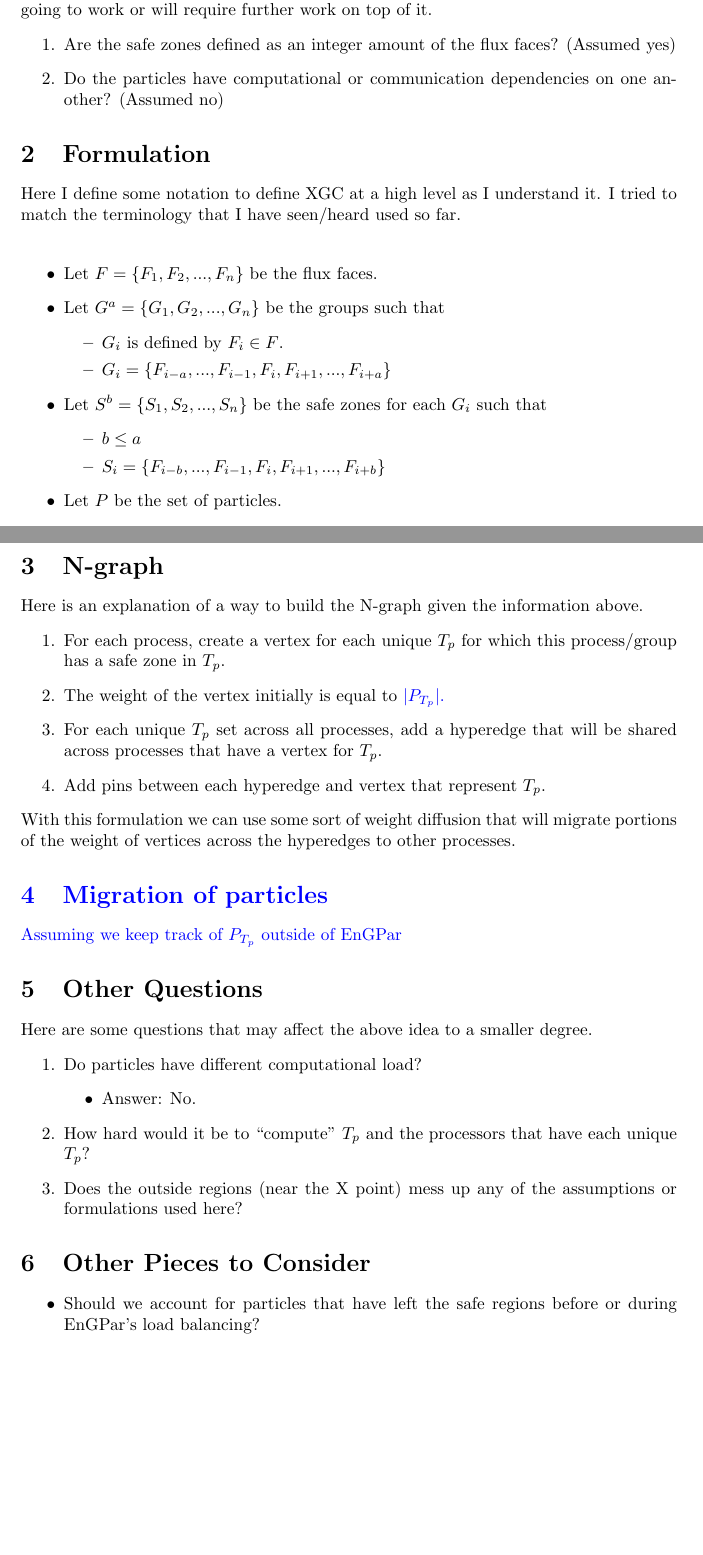
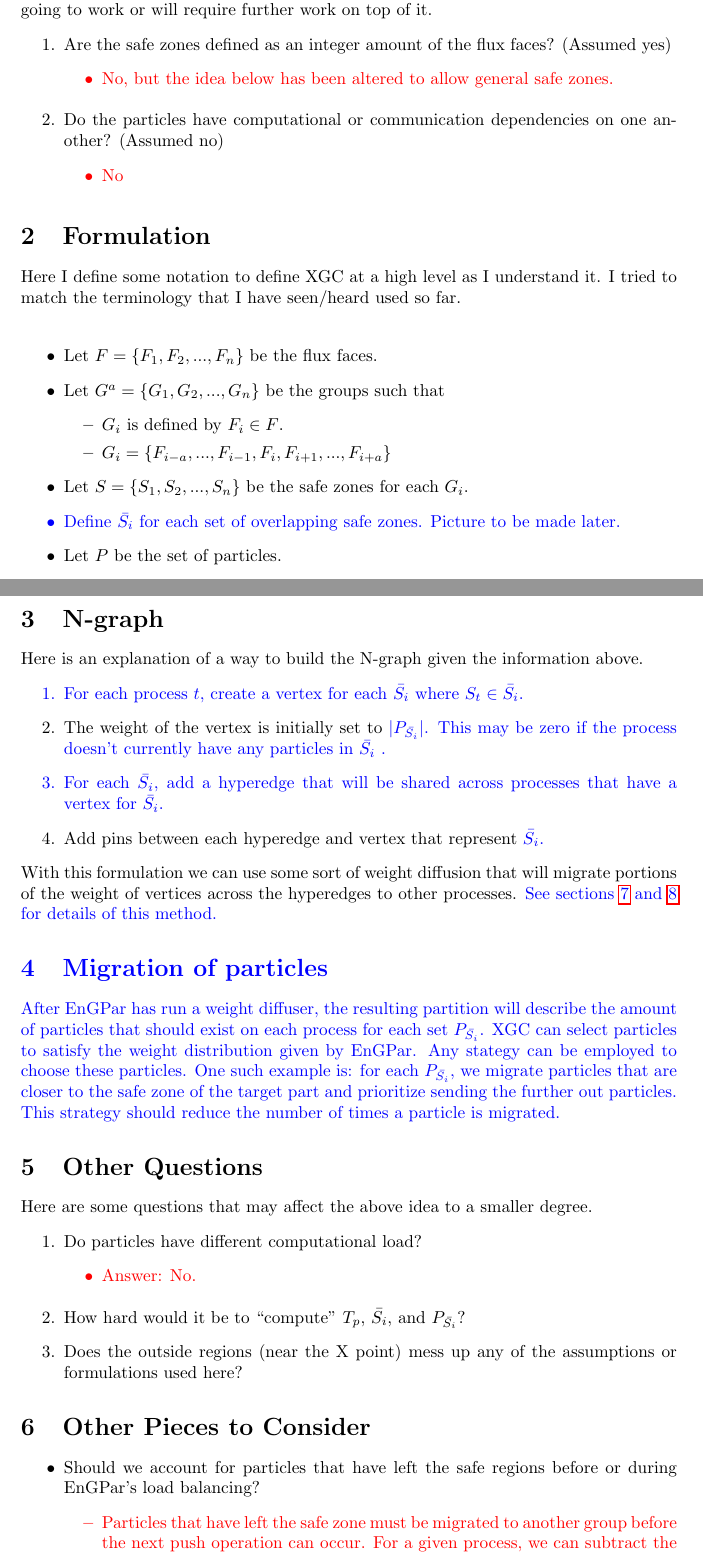
Before and after one commit to SCOREC/EnGPar-Docs, a LaTeX document (xgc_loadbalancing/final.tex): two parts of pages 1 and 2 of 2 before the commit and two parts of pages 1 and 2 of 3 after it, joined at a grey line, cut so that both start at the same text, the shorter picture padded with empty space. Compiled offline with pdfLaTeX.

Commit message:
Reworked some of the definitions for clarity and correctness

```diff
--- a/xgc_loadbalancing/final.tex
+++ b/xgc_loadbalancing/final.tex
@@ -32,7 +32,17 @@ statements are either not going to work or will require further work on
 top of it.
 \begin{enumerate}
 \item Are the safe zones defined as an integer amount of the flux faces? (Assumed yes)
+  {\color{red}
+    \begin{itemize}
+    \item No, but the idea below has been altered to allow general safe zones.
+    \end{itemize}
+  }
 \item Do the particles have computational or communication dependencies on one another? (Assumed no)
+  {\color{red}
+    \begin{itemize}
+    \item No
+    \end{itemize}
+  }
 \end{enumerate}
 
 \section{Formulation}
@@ -45,12 +55,12 @@ Here I define some notation to define XGC at a high level as I understand it. I
   \item $G_i$ is defined by $F_i\in F$.
   \item $G_i = \{F_{i-a},...,F_{i-1},F_i,F_{i+1},...,F_{i+a}\}$
   \end{itemize}
-\item Let $S^b = \{S_1,S_2,...,S_n\}$ be the safe zones for each $G_i$ such that
-  \begin{itemize}
-  \item $b \le a$
-  \item $S_i = \{F_{i-b},...,F_{i-1},F_i,F_{i+1},...,F_{i+b}\}$
-  \end{itemize}
+\item Let $S = \{S_1,S_2,...,S_n\}$ be the safe zones for each $G_i$.
+  {\color{blue}
+  \item Define $\bar{S_i}$ for each set of overlapping safe zones. Picture to be made later.
+  }
 \item Let $P$ be the set of particles.
-\item For each particle $p\in P$, Let $T_p$ be the set of safe zones in $S_b$ that p resides in.
-\item {\color{blue} Let $P_{T_p}$ be the set of particles that whose set of safe zones is $T_p$.}
+\item For each particle $p\in P$, Let $T_p$ be the set of safe zones in $S$ that p resides in.   {\color{blue} $\forall p \in P, \exists ! i$ such that $T_p = \bar{S_i}$.
+\item  Let $P_{\bar{S_i}}$ be the set of particles such that $\forall p \in P_{\bar{S_i}}, T_p = \bar{S_i}$
+  }
 \end{itemize}
@@ -60,28 +68,46 @@ Technically as long as we can determine $T_p$ easily and there are large amounts
 \section{N-graph}
 Here is an explanation of a way to build the N-graph given the information above.
 \begin{enumerate}
-\item For each process, create a vertex for each unique $T_p$ for which this process/group has a safe zone in $T_p$.
-\item The weight of the vertex initially is equal to {\color{blue} $|P_{T_p}|$.}
-\item For each unique $T_p$ set across all processes, add a hyperedge that will be shared across processes that have a vertex for $T_p$.
-\item Add pins between each hyperedge and vertex that represent $T_p$.
+  {\color{blue}
+  \item For each process $t$, create a vertex for each $\bar{S_i}$ where $S_t \in \bar{S_i}$.
+  }
+\item The weight of the vertex is initially set to {\color{blue} $|P_{\bar{S_i}}|$. This may be zero if the process doesn't currently have any particles in $\bar{S_i}$ .
+\item For each $\bar{S_i}$, add a hyperedge that will be shared across processes that have a vertex for $\bar{S_i}$.}
+\item Add pins between each hyperedge and vertex that represent {\color{blue} $\bar{S_i}$.}
 \end{enumerate}
-With this formulation we can use some sort of weight diffusion that will migrate portions of the weight of vertices across the hyperedges to other processes.
+With this formulation we can use some sort of weight diffusion that will
+migrate portions of the weight of vertices across the hyperedges to other
+processes. {\color{blue} See sections \ref{sec:select} and \ref{sec:migrate}
+for details of this method.}
 {
   \color{blue}
 \section{Migration of particles}
-Assuming we keep track of $P_{T_p}$ outside of EnGPar
+After EnGPar has run a weight diffuser, the resulting partition will
+describe the amount of particles that should exist on each process
+for each set $P_{\bar{S_i}}$. XGC can select particles to satisfy the weight
+distribution given by EnGPar. Any stategy can be employed to choose
+these particles. One such example is: for each $P_{\bar{S_i}}$, we migrate particles
+that are closer to the safe zone of the target part and prioritize sending
+the further out particles. This strategy should reduce the number of times
+a particle is migrated.
 }
 \section{Other Questions}
 Here are some questions that may affect the above idea to a smaller degree.
 \begin{enumerate}
 \item Do particles have different computational load?
+  {\color{red}
   \begin{itemize}
   \item Answer: No.
   \end{itemize}
-\item How hard would it be to ``compute'' $T_p$ and the processors that have each unique $T_p$?
+  }
+\item How hard would it be to ``compute'' $T_p$, $\bar{S_i}$, and $P_{\bar{S_i}}$?
 \item Does the outside regions (near the X point) mess up any of the assumptions or formulations used here?
 \end{enumerate}
 
 \section{Other Pieces to Consider}
 \begin{itemize}
 \item Should we account for particles that have left the safe regions before or during EnGPar's load balancing?
+  {\color{red}
+    \begin{itemize}
+    \item Particles that have left the safe zone must be migrated to another group before the next push operation can occur. For a given process, we can subtract the number of non-safe particles from the number of safe particles to determine the current load. Ideally, we will execute at most one migration event per push to minimize communication costs.
+    \end{itemize}
```
Also changed, not shown: xgc_loadbalancing/final.tex (16 more changed lines).
